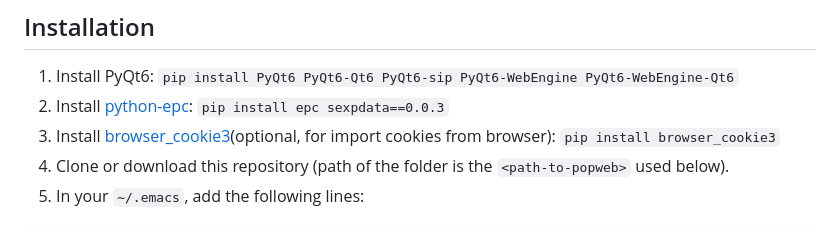
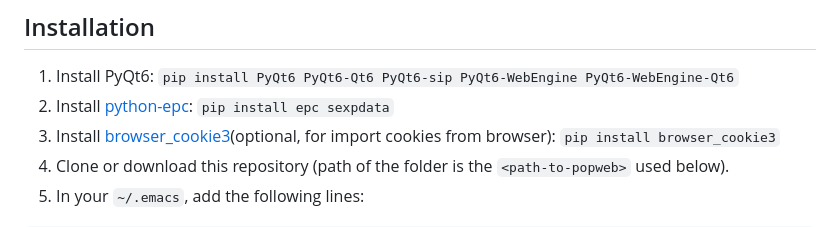
Before and after one commit to manateelazycat/popweb, a Markdown page: README.md, the part around the change. Drawn GitHub-style.

Commit message:
Remove sexpdata version limit.

````diff
--- a/README.md
+++ b/README.md
@@ -5,7 +5,7 @@ I consider `popweb` to be a sister project, and a lightweight version of EAF tha
 
 ## Installation
 1. Install PyQt6: ```pip install PyQt6 PyQt6-Qt6 PyQt6-sip PyQt6-WebEngine PyQt6-WebEngine-Qt6```
-2. Install [python-epc](https://github.com/tkf/python-epc): ```pip install epc sexpdata==0.0.3```
+2. Install [python-epc](https://github.com/tkf/python-epc): ```pip install epc sexpdata```
 3. Install [browser_cookie3](https://github.com/borisbabic/browser_cookie3)(optional, for import cookies from browser): ```pip install browser_cookie3```
 4. Clone or download this repository (path of the folder is the `<path-to-popweb>` used below).
 5. In your `~/.emacs`, add the following lines:
````
